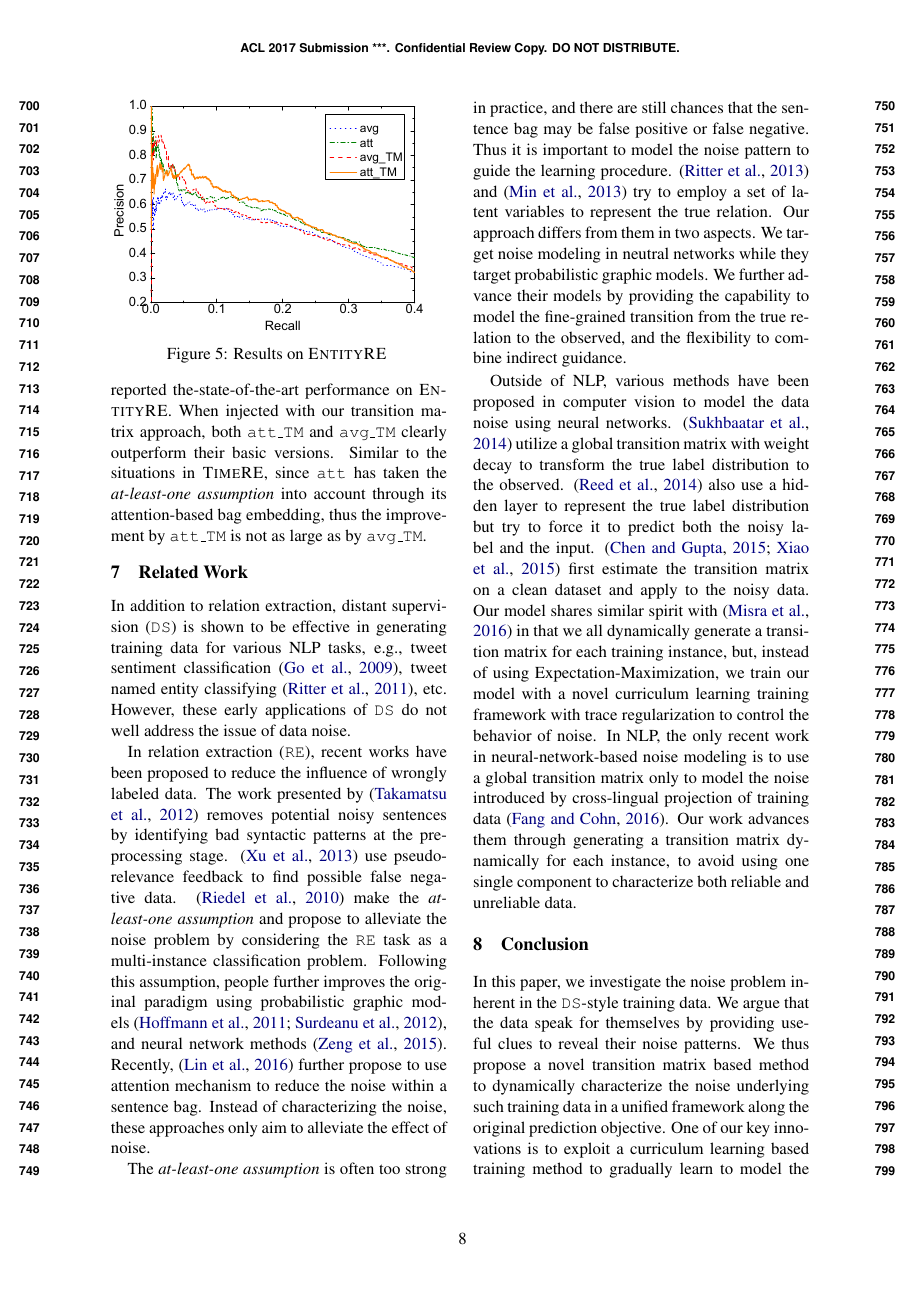
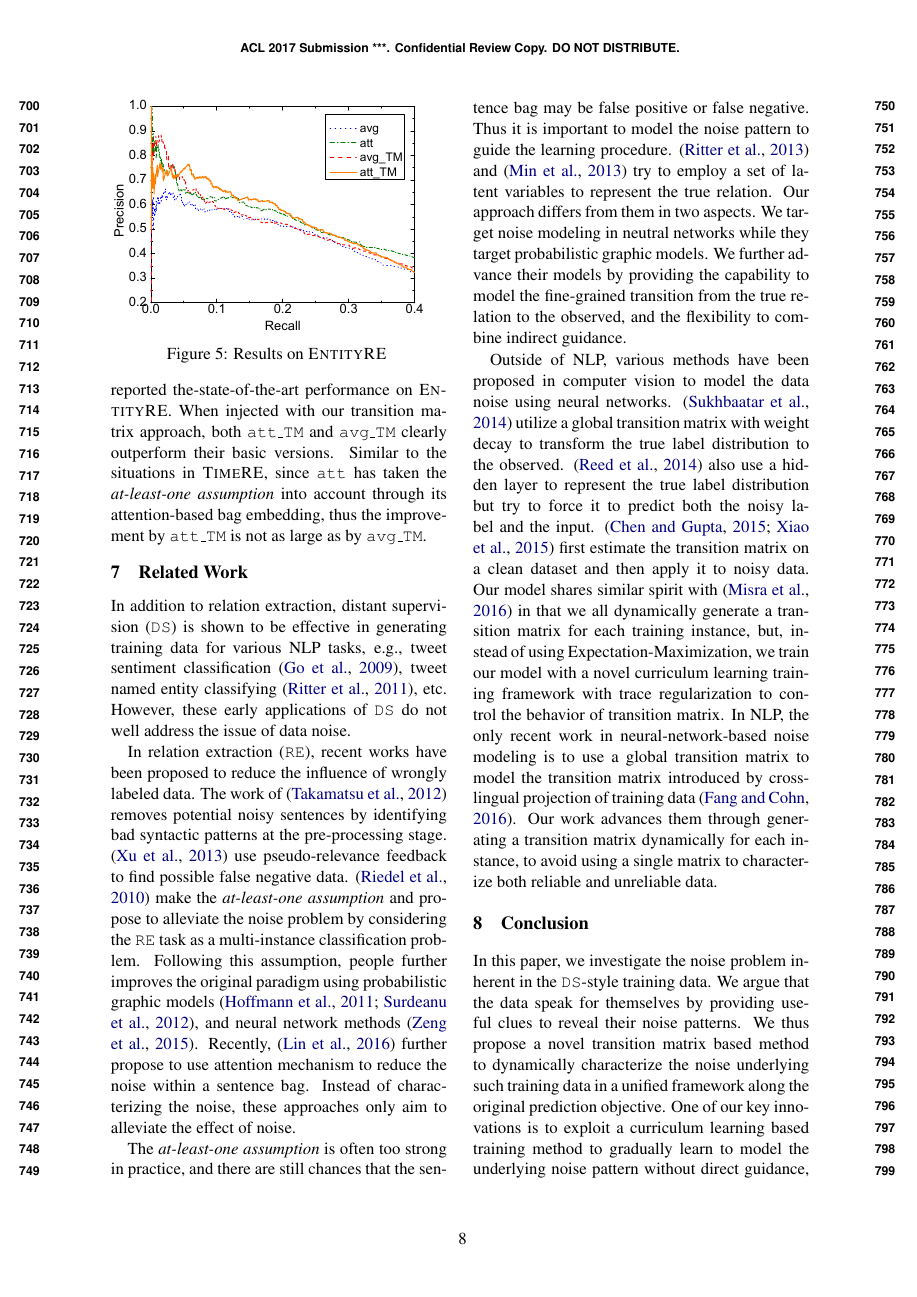
Before and after one commit to ibadminton-ed/acl2017-DS, a LaTeX paper (acl2017.tex, which reads related.tex): page 8 of 10. Compiled offline with pdfLaTeX.

Commit message:
minor in related work

```diff
--- a/related.tex
+++ b/related.tex
@@ -19,7 +19,7 @@ However, these early applications of \DS do not well address the issue of data n
 
 %\paragraph{Noise Reduction}
 In relation extraction (\RE), recent works  have been proposed to reduce the influence of wrongly labeled data.
-The work presented by \cite{takamatsu2012reducing} removes potential noisy sentences by identifying bad syntactic
+The work of \cite{takamatsu2012reducing} removes potential noisy sentences by identifying bad syntactic
 patterns at the pre-processing stage. \cite{xu2013filling} use pseudo-relevance feedback to find
 possible false negative data.
 \cite{riedel2010modeling} make the \emph{at-least-one assumption}
@@ -79,13 +79,13 @@ Outside of NLP, various methods have been proposed in computer vision  to
  model the data noise using neural networks.
 \cite{sukhbaatar2014training}  utilize a global transition matrix with weight decay to transform the true label distribution to
 the observed.  %, and further propose the idea of trace regularization but use weight decay for simplicity.
-\cite{reed2014training} also use a hidden layer to represent the true label distribution but try to force it to predict both the noisy label and the input. \cite{chen2015webly,xiao2015learning} first estimate the transition matrix on a clean dataset and apply to the noisy data.
+\cite{reed2014training} also use a hidden layer to represent the true label distribution but try to force it to predict both the noisy label and the input. \cite{chen2015webly,xiao2015learning} first estimate the transition matrix on a clean dataset and then apply it to noisy data.
 % ~\cite{sukhbaatar2014training,reed2014training,chen2015webly,xiao2015learning,misra2016seeing}.
 Our model shares similar spirit with \cite{misra2016seeing} in that we all dynamically generate a transition matrix for each
-training instance, but, instead of using Expectation-Maximization, we train our model with a novel curriculum learning training framework with trace regularization to control the behavior of noise.
-In NLP, the only recent work in neural-network-based noise modeling is to use a global transition matrix only to model the noise introduced by
+training instance, but, instead of using Expectation-Maximization, we train our model with a novel curriculum learning training framework with trace regularization to control the behavior of transition matrix.
+In NLP, the only recent work in neural-network-based noise modeling is to use a global transition matrix to model the transition matrix introduced by
 cross-lingual projection of training data~\cite{fang2016learning}.
- Our work advances them through generating a transition matrix dynamically for each instance, to avoid  using one single component to characterize both reliable and unreliable data.
+ Our work advances them through generating a transition matrix dynamically for each instance, to avoid using a single matrix to characterize both reliable and unreliable data.
 % This leads to significant better performance (see Section~\ref{sec:evaluation}).
 
 
```
Also changed, not shown: intro.tex (+1 -1 lines).
